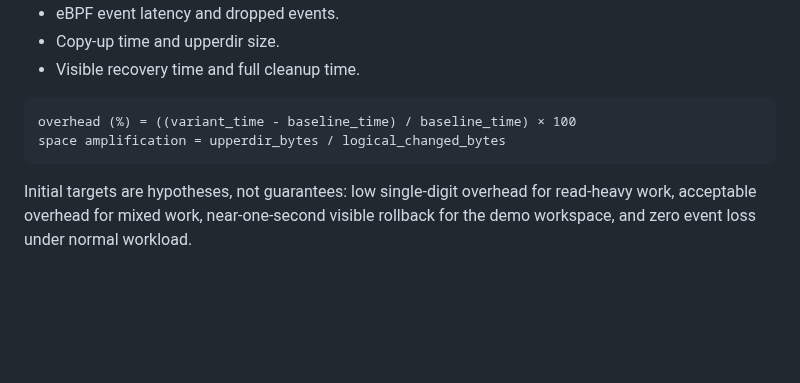
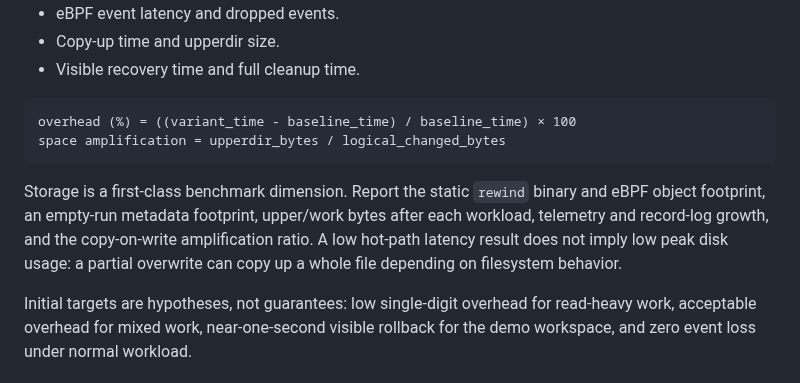
Before and after one commit to cmlonder/rewind-bpf, a Markdown page: docs/PROJECT_PLAN.md, the part around the change. GitHub-like rendering; blank space fills up the shorter version.

Commit message:
docs: add storage overhead benchmark metrics

````diff
--- a/docs/PROJECT_PLAN.md
+++ b/docs/PROJECT_PLAN.md
@@ -197,6 +197,8 @@ overhead (%) = ((variant_time - baseline_time) / baseline_time) × 100
 space amplification = upperdir_bytes / logical_changed_bytes
 ```
 
+Storage is a first-class benchmark dimension. Report the static `rewind` binary and eBPF object footprint, an empty-run metadata footprint, upper/work bytes after each workload, telemetry and record-log growth, and the copy-on-write amplification ratio. A low hot-path latency result does not imply low peak disk usage: a partial overwrite can copy up a whole file depending on filesystem behavior.
+
 Initial targets are hypotheses, not guarantees: low single-digit overhead for read-heavy work, acceptable overhead for mixed work, near-one-second visible rollback for the demo workspace, and zero event loss under normal workload.
 
 ## 8. Correctness and security tests
````
Also changed, not shown: docs/ARCHITECTURE.md (+2 -0 lines).
